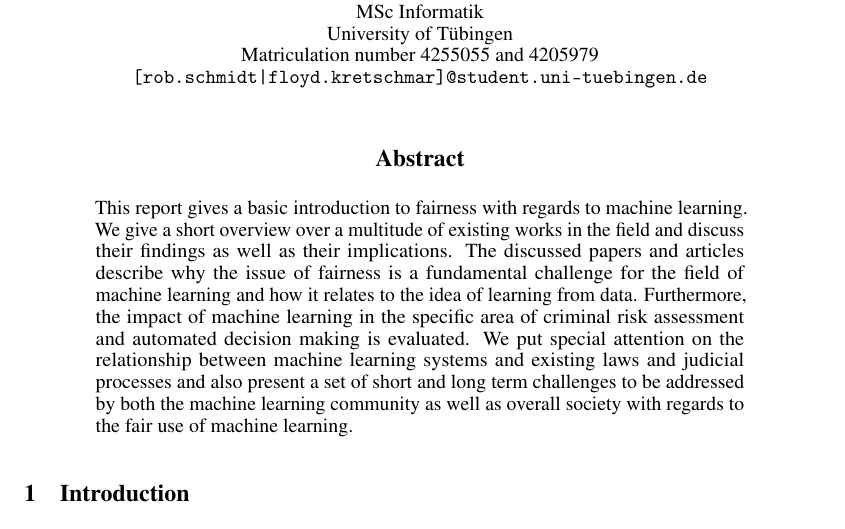
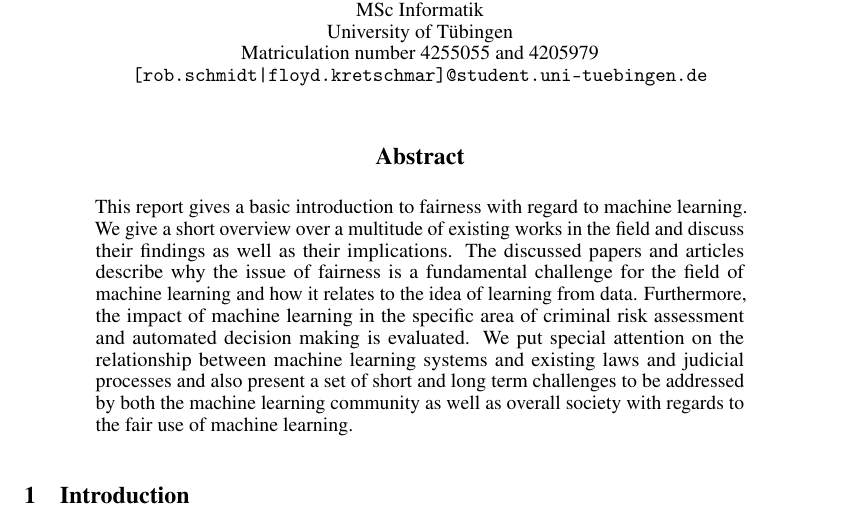
Before and after one commit to floydkretschmar/TechnicalSolutionsSeminar, a LaTeX paper (main.tex): part of page 1 of 7 before the commit and part of page 1 of 6 after it, cut so that both start at the same text. Compiled offline with pdfLaTeX.

Commit message:
finished version

```diff
--- a/main.tex
+++ b/main.tex
@@ -55,7 +55,7 @@
 \maketitle
 
 \begin{abstract}
-  This report gives a basic introduction to fairness with regards to machine learning.
+  This report gives a basic introduction to fairness with regard to machine learning.
   We give a short overview over a multitude of existing works in the field and discuss their findings as well as their implications. The discussed papers and articles describe why the issue
   of fairness is a fundamental challenge for the field of machine learning and how it relates
   to the idea of learning from data. Furthermore, the impact of machine learning in the specific area of criminal risk assessment and automated decision making is evaluated. We put special attention on the relationship between machine learning systems and existing laws and judicial processes and also present a set of short and long term challenges to be
```
Also changed, not shown: subsections/introduction.tex (+1 -3 lines).
